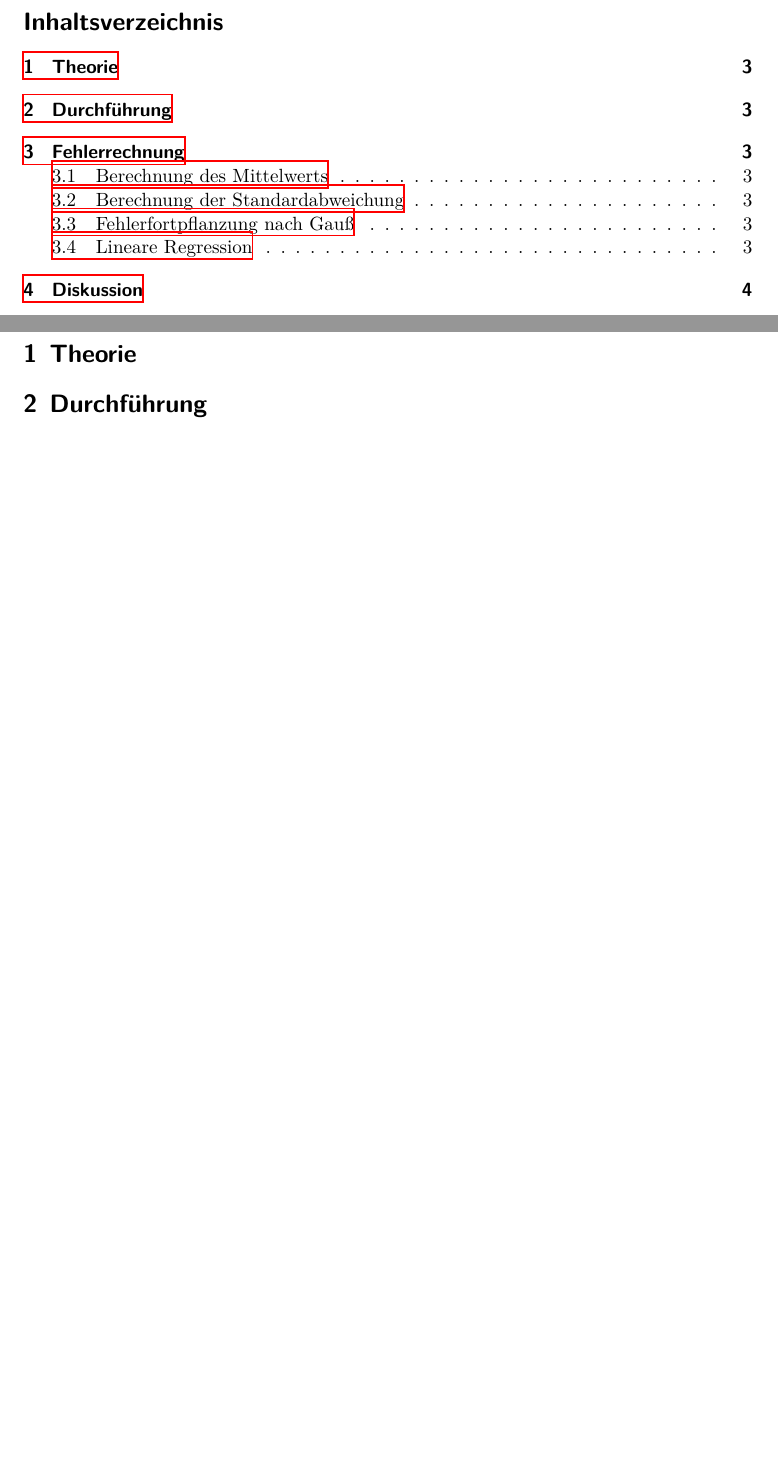
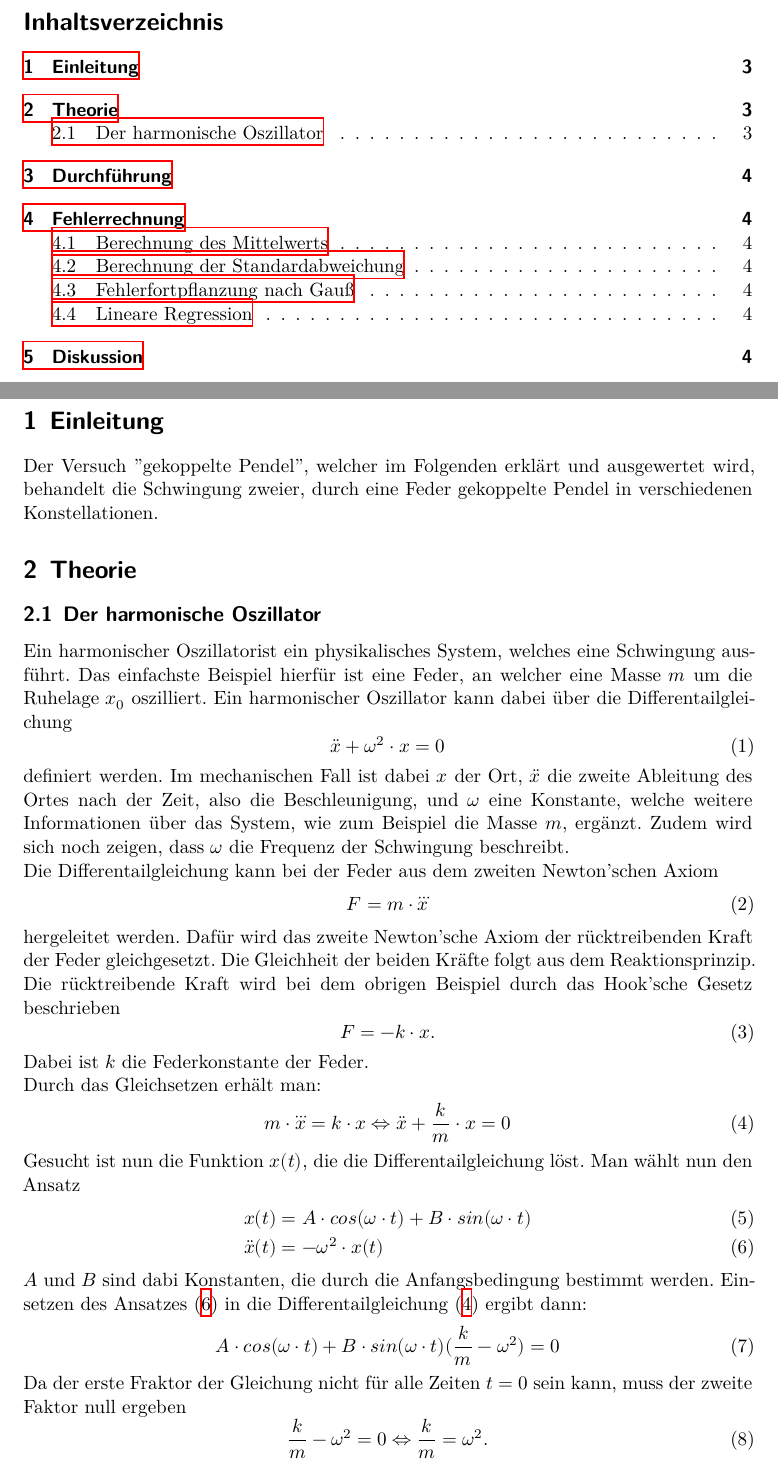
Before and after one commit to chris-topher6/Anfaenger-Praktikum, a LaTeX document (V106/main.tex, which reads V106/content/einleitung.tex, V106/content/theorie.tex): two parts of pages 2 and 3 of 4, joined at a grey line, cut so that both start at the same text, the shorter picture padded with empty space. Compiled offline with XeLaTeX.

Commit message:
Theorie angefangen

```diff
--- /dev/null
+++ b/V106/content/einleitung.tex
@@ -0,0 +1,4 @@
+\section{Einleitung}
+\label{sec:Einleitung}
+Der Versuch "gekoppelte Pendel", welcher im Folgenden erklärt und ausgewertet wird, behandelt
+die Schwingung zweier, durch eine Feder gekoppelte Pendel in verschiedenen Konstellationen.
--- a/V106/content/theorie.tex
+++ b/V106/content/theorie.tex
@@ -1,2 +1,45 @@
 \section{Theorie}
 \label{sec:Theorie}
+\subsection{Der harmonische Oszillator}
+Ein harmonischer Oszillatorist ein physikalisches System, welches eine Schwingung ausführt. Das einfachste Beispiel
+hierfür ist eine Feder, an welcher eine Masse  $m$ um die Ruhelage $x_0$ oszilliert.
+%Abbildung einfügen
+Ein harmonischer Oszillator kann dabei über die Differentailgleichung
+\begin{equation}
+    \ddot{x}+\omega^2\cdot x=0
+\end{equation}
+definiert werden. Im mechanischen Fall ist dabei $x$ der Ort, $\ddot{x}$ die zweite Ableitung des Ortes nach der Zeit,
+also die Beschleunigung, und $\omega$ eine Konstante, welche weitere Informationen über das System, wie zum Beispiel die
+Masse $m$, ergänzt. Zudem wird sich noch zeigen, dass $\omega$ die Frequenz der Schwingung beschreibt.
+\\
+Die Differentailgleichung kann bei der Feder aus dem zweiten Newton'schen Axiom
+\begin{equation}
+    F=m\cdot\dddot{x} \label{eqn:newton2}
+\end{equation}
+hergeleitet werden. Dafür wird das zweite Newton'sche Axiom der rücktreibenden Kraft der Feder gleichgesetzt. Die
+Gleichheit der beiden Kräfte folgt aus dem Reaktionsprinzip. Die rücktreibende Kraft wird bei dem obrigen Beispiel
+durch das Hook'sche Gesetz beschrieben
+\begin{equation}
+    F=-k\cdot x \label{eqn:hook}. %Vorzeichen???
+\end{equation}
+Dabei ist $k$ die Federkonstante der Feder.
+\\
+Durch das Gleichsetzen erhält man:
+\begin{equation}
+    m\cdot\dddot{x}=k\cdot x \Leftrightarrow \ddot{x}+\frac{k}{m}\cdot x=0 \label{eqn:dgl}
+\end{equation}
+Gesucht ist nun die Funktion $x(t)$, die die Differentailgleichung löst. Man wählt nun den Ansatz
+\begin{align}
+    x(t)&=A\cdot cos(\omega\cdot t)+B\cdot sin(\omega\cdot t) \\
+    \ddot{x}(t)&=-\omega^2\cdot x(t)
+    \label{eqn:ansatz}
+\end{align}
+$A$ und $B$ sind dabi Konstanten, die durch die Anfangsbedingung bestimmt werden. Einsetzen des Ansatzes \eqref{eqn:ansatz}
+in die Differentailgleichung \eqref{eqn:dgl} ergibt dann:
+\begin{equation}
+    A\cdot cos(\omega\cdot t)+B\cdot sin(\omega\cdot t)(\frac{k}{m}-\omega^2)=0
+\end{equation}
+Da der erste Fraktor der Gleichung nicht für alle Zeiten $t=0$ sein kann, muss der zweite Faktor null ergeben
+\begin{equation}
+    \frac{k}{m}-\omega^2=0 \Leftrightarrow \frac{k}{m}=\omega^2 .
+\end{equation}
```
Also changed, not shown: V106/main.tex (+1 -6 lines), V106/main.pdf, 4 other files.
